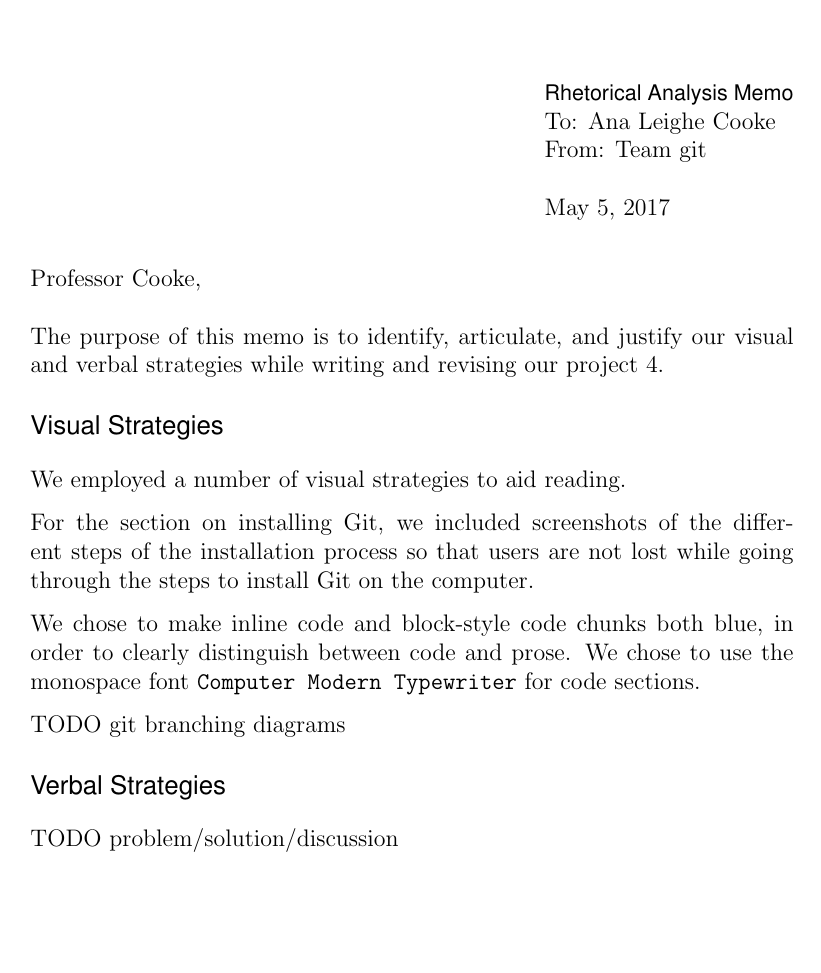
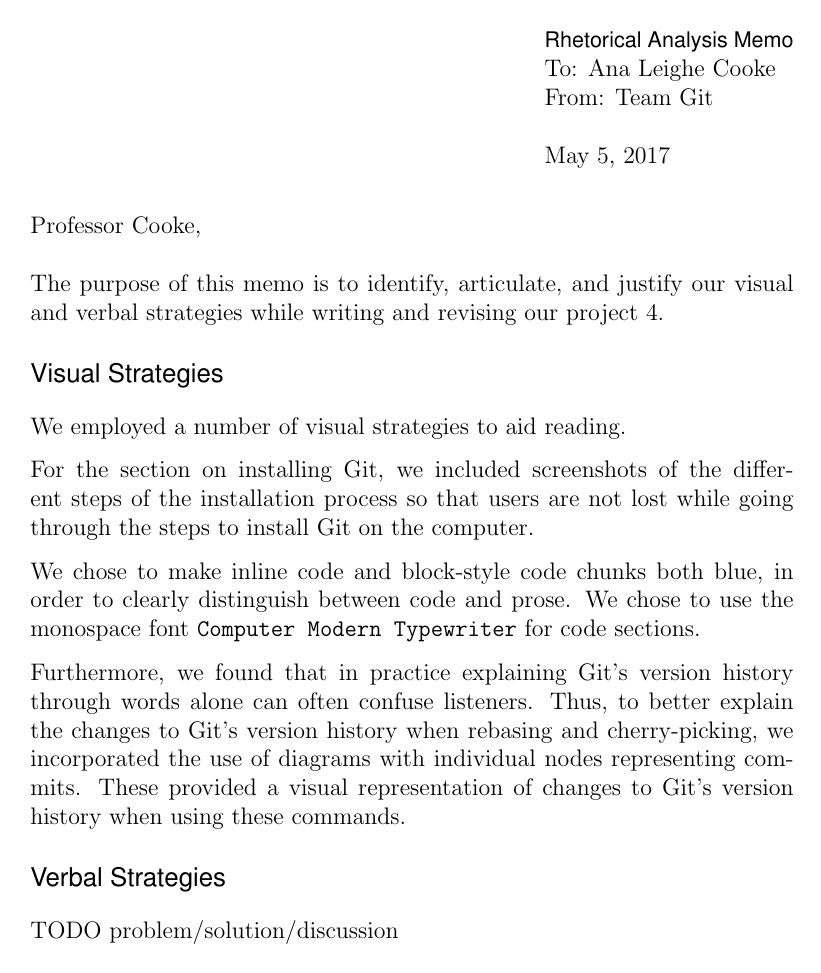
Before and after one commit to evanbergeron/wfp-p4, a LaTeX letter (group_memo/group_memo.tex): the whole page. Compiled offline with pdfLaTeX.

Commit message:
Add Git rebase/cherry-picking diagram explanation to memo.

```diff
--- a/group_memo/group_memo.tex
+++ b/group_memo/group_memo.tex
@@ -27,7 +27,7 @@
 \address{%
   \textsf{Rhetorical Analysis Memo}\\
   {To: Ana Leighe Cooke}\\
-  {From: Team git}
+  {From: Team Git}
 }
 
 \begin{document}
@@ -49,7 +49,7 @@ order to clearly distinguish between code and prose. We chose to use
 the monospace font \texttt{Computer Modern Typewriter} for code
 sections.
 
-TODO git branching diagrams
+Furthermore, we found that in practice explaining Git's version history through words alone can often confuse listeners.  Thus, to better explain the changes to Git's version history when rebasing and cherry-picking, we incorporated the use of diagrams with individual nodes representing commits.  These provided a visual representation of changes to Git's version history when using these commands.
 
 \section*{Verbal Strategies}
 
```
